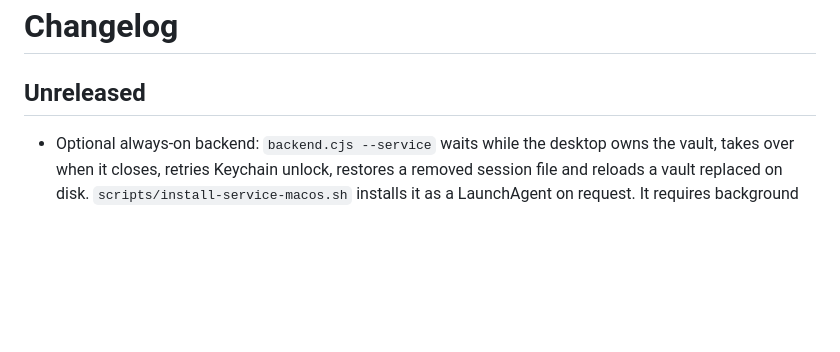
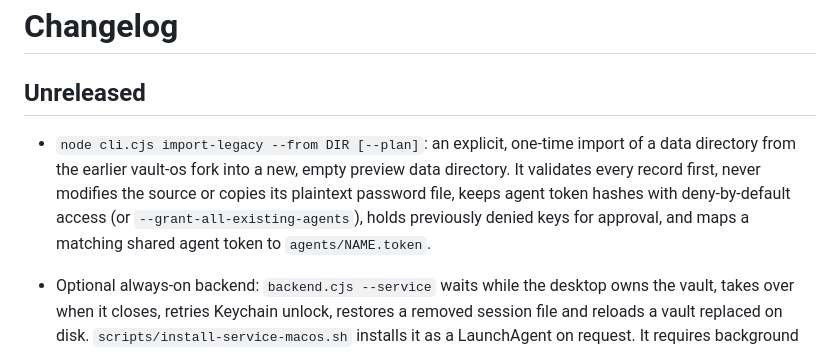
Before and after one commit to rohit3a/vaultos, a Markdown page: CHANGELOG.md, the part around the change. GitHub-like rendering; blank space fills up the shorter version.

```diff
--- a/CHANGELOG.md
+++ b/CHANGELOG.md
@@ -1,6 +1,8 @@
 # Changelog
 
 ## Unreleased
+
+- `node cli.cjs import-legacy --from DIR [--plan]`: an explicit, one-time import of a data directory from the earlier vault-os fork into a new, empty preview data directory. It validates every record first, never modifies the source or copies its plaintext password file, keeps agent token hashes with deny-by-default access (or `--grant-all-existing-agents`), holds previously denied keys for approval, and maps a matching shared agent token to `agents/NAME.token`.
 
 - Optional always-on backend: `backend.cjs --service` waits while the desktop owns the vault, takes over when it closes, retries Keychain unlock, restores a removed session file and reloads a vault replaced on disk. `scripts/install-service-macos.sh` installs it as a LaunchAgent on request. It requires background access and exits when that is off.
 - Optional autosync (off by default) in whichever process owns the vault, with `POST /sync` / `node cli.cjs sync now` for owner-requested rounds and sync health in `vault_status`. It halts on conflicts and verification errors instead of resolving them.
```
Also changed, not shown: docs/RECOVERY.md (+23 -1 lines), 1 other file.
